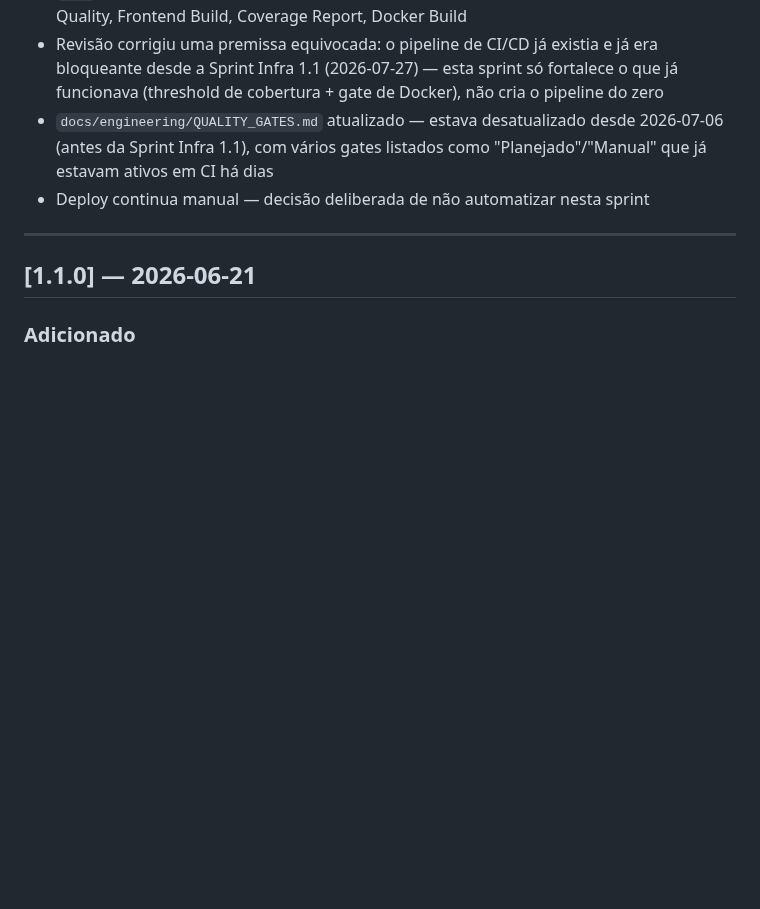
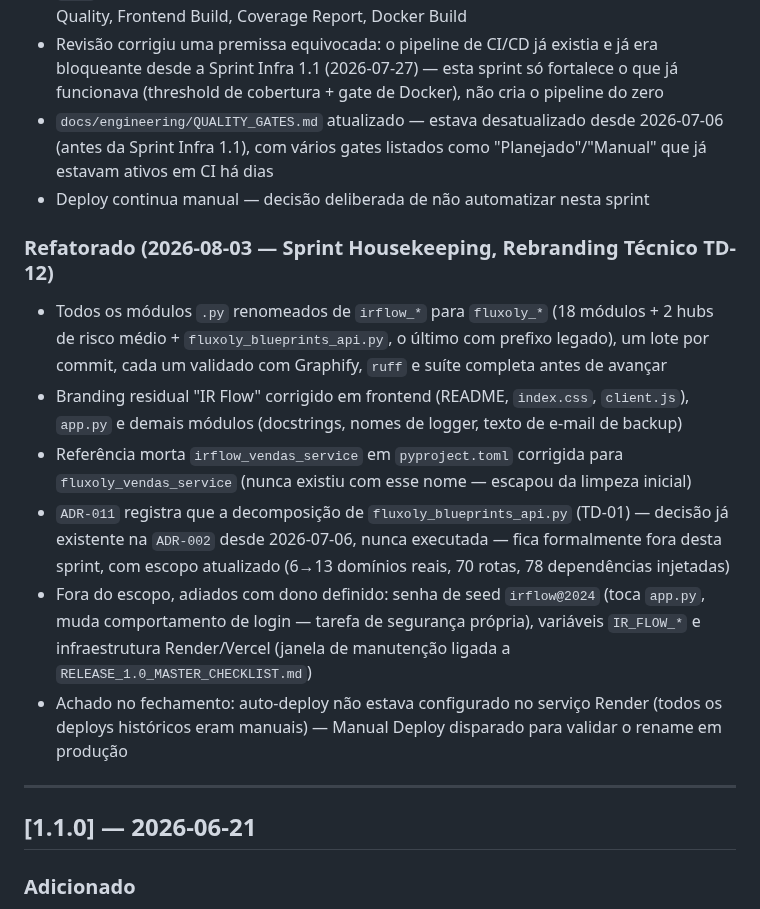
Before and after one commit to TaldoDustin/assistencia_system, a Markdown page: docs/operations/CHANGELOG.md, the part around the change. Drawn GitHub-style; blank space fills up the shorter version.

```diff
--- a/docs/operations/CHANGELOG.md
+++ b/docs/operations/CHANGELOG.md
@@ -339,6 +339,14 @@ Versionamento segue [Semantic Versioning](https://semver.org/lang/pt-BR/).
 - `docs/engineering/QUALITY_GATES.md` atualizado — estava desatualizado desde 2026-07-06 (antes da Sprint Infra 1.1), com vários gates listados como "Planejado"/"Manual" que já estavam ativos em CI há dias
 - Deploy continua manual — decisão deliberada de não automatizar nesta sprint
 
+### Refatorado (2026-08-03 — Sprint Housekeeping, Rebranding Técnico TD-12)
+- Todos os módulos `.py` renomeados de `irflow_*` para `fluxoly_*` (18 módulos + 2 hubs de risco médio + `fluxoly_blueprints_api.py`, o último com prefixo legado), um lote por commit, cada um validado com Graphify, `ruff` e suíte completa antes de avançar
+- Branding residual "IR Flow" corrigido em frontend (README, `index.css`, `client.js`), `app.py` e demais módulos (docstrings, nomes de logger, texto de e-mail de backup)
+- Referência morta `irflow_vendas_service` em `pyproject.toml` corrigida para `fluxoly_vendas_service` (nunca existiu com esse nome — escapou da limpeza inicial)
+- `ADR-011` registra que a decomposição de `fluxoly_blueprints_api.py` (TD-01) — decisão já existente na `ADR-002` desde 2026-07-06, nunca executada — fica formalmente fora desta sprint, com escopo atualizado (6→13 domínios reais, 70 rotas, 78 dependências injetadas)
+- Fora do escopo, adiados com dono definido: senha de seed `irflow@2024` (toca `app.py`, muda comportamento de login — tarefa de segurança própria), variáveis `IR_FLOW_*` e infraestrutura Render/Vercel (janela de manutenção ligada a `RELEASE_1.0_MASTER_CHECKLIST.md`)
+- Achado no fechamento: auto-deploy não estava configurado no serviço Render (todos os deploys históricos eram manuais) — Manual Deploy disparado para validar o rename em produção
+
 ---
 
 ## [1.1.0] — 2026-06-21
```
Also changed, not shown: docs/operations/PROJECT_STATUS.md (+12 -1 lines), 1 other file.
